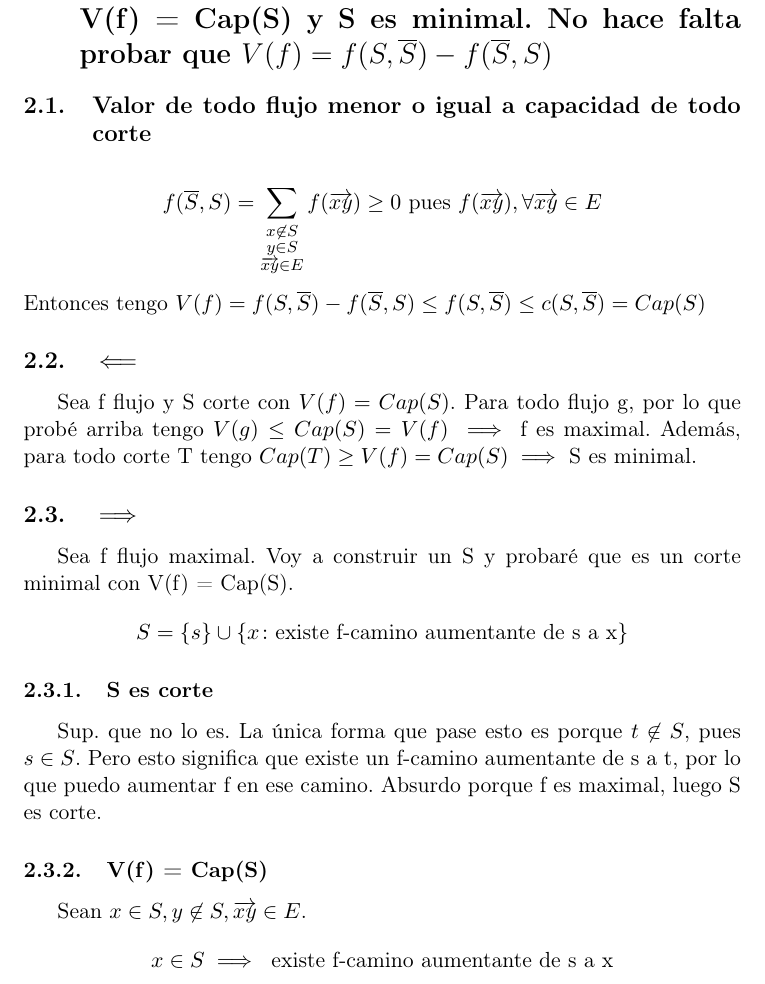
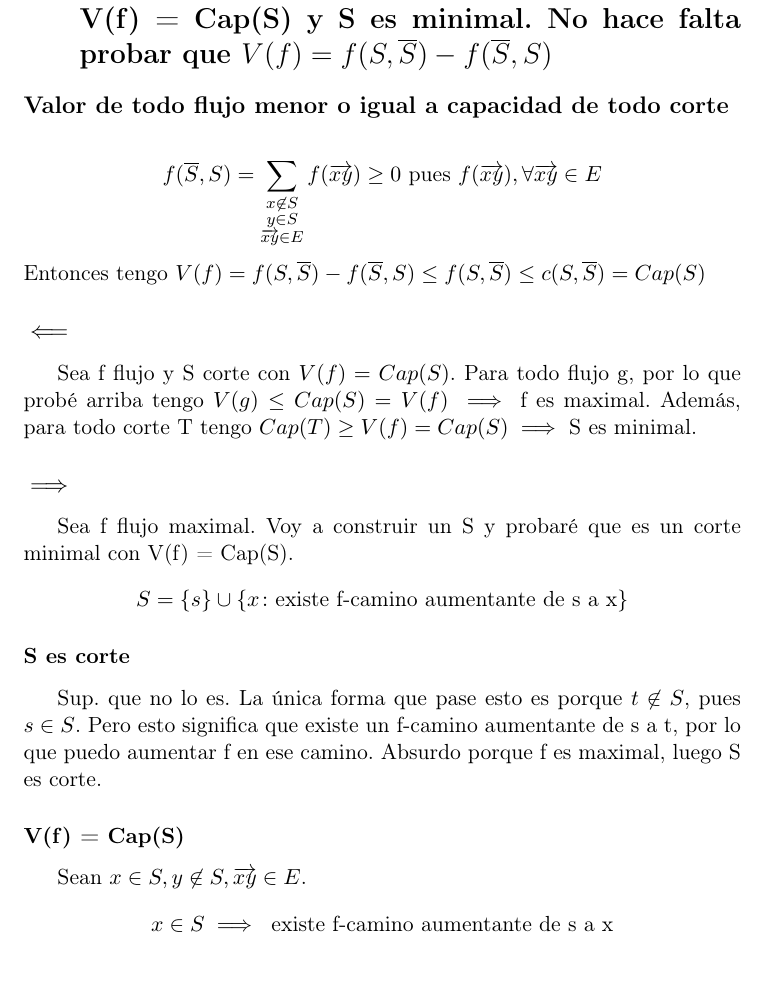
Before and after one commit to tomimara52/teoremas-final-discreta-2, a LaTeX document (final.tex): part of page 3 of 4, cut so that both start at the same text. Compiled offline with pdfLaTeX.

Commit message:
menos números

```diff
--- a/final.tex
+++ b/final.tex
@@ -13,6 +13,7 @@
 \usepackage{capt-of}
 \usepackage{hyperref}
 \usepackage[spanish]{babel}
+\setcounter{secnumdepth}{1}
 \author{Tomás Maraschio}
 \date{\today}
 \title{Teoremas para el final de matemática discreta II 2024}
@@ -69,29 +70,30 @@ Cuando un vértice devuelve flujo a los vecinos, vacía todos los lados excepto
 
 Finalmente, \(Compl(\text{hallar flujo bloqueante}) = O(m) + O(n^2) + O(m) + O(n^2) = O(n^2)\).
 
+
 \section{Probar que el valor de todo flujo es menor o igual a la capacidad de todo corte. También que si f es flujo, es maximal si y solo si existe S corte con V(f) = Cap(S) y S es minimal. No hace falta probar que \(V(f) = f(S, \overline{S}) - f(\overline{S}, S)\)}
-\label{sec:org0102778}
-\subsection{Valor de todo flujo menor o igual a capacidad de todo corte}
-\label{sec:orgcfb895f}
+\label{sec:org4e301e9}
+\subsection*{Valor de todo flujo menor o igual a capacidad de todo corte}
+\label{sec:orgf096c45}
 \[
 f(\overline{S}, S) = \sum_{\substack{x \not\in S \\ y \in S \\ \overrightarrow{xy} \in E}} f(\overrightarrow{xy}) \ge 0 \text{ pues } f(\overrightarrow{xy}), \forall \overrightarrow{xy} \in E
 \]
 Entonces tengo \(V(f) = f(S, \overline{S}) - f(\overline{S}, S) \le f(S, \overline{S}) \le c(S, \overline{S}) = Cap(S)\)
 
-\subsection{\(\impliedby\)}
-\label{sec:org03282c1}
+\subsection*{\(\impliedby\)}
+\label{sec:org60a1ea9}
 Sea f flujo y S corte con \(V(f) = Cap(S)\). Para todo flujo g, por lo que probé arriba tengo \(V(g) \le Cap(S) = V(f) \implies\) f es maximal. Además, para todo corte T tengo \(Cap(T) \ge V(f) = Cap(S) \implies\) S es minimal.
 
-\subsection{\(\implies\)}
-\label{sec:org7f132ff}
+\subsection*{\(\implies\)}
+\label{sec:org3763b99}
 Sea f flujo maximal. Voy a construir un S y probaré que es un corte minimal con V(f) = Cap(S).
 \[ S = \{s\} \cup \{x \colon \text{existe f-camino aumentante de s a x}\} \]
-\subsubsection{S es corte}
-\label{sec:org9296e6d}
+\subsubsection*{S es corte}
+\label{sec:org6b61ae6}
 Sup. que no lo es. La única forma que pase esto es porque \(t \not\in S\), pues \(s \in S\). Pero esto significa que existe un f-camino aumentante de s a t, por lo que puedo aumentar f en ese camino. Absurdo porque f es maximal, luego S es corte.
 
-\subsubsection{V(f) = Cap(S)}
-\label{sec:org5a3a595}
+\subsubsection*{V(f) = Cap(S)}
+\label{sec:org5b64039}
 Sean \(x \in S, y \not\in S, \overrightarrow{xy} \in E\).
 \[ x \in S \implies \text{ existe f-camino aumentante de s a x} \]
 \[ y \not\in S \implies \text{ no existe f-camino aumentante de s a y} \]
```
Also changed, not shown: final.pdf, final.tex (6 more changed lines), 1 other file.
